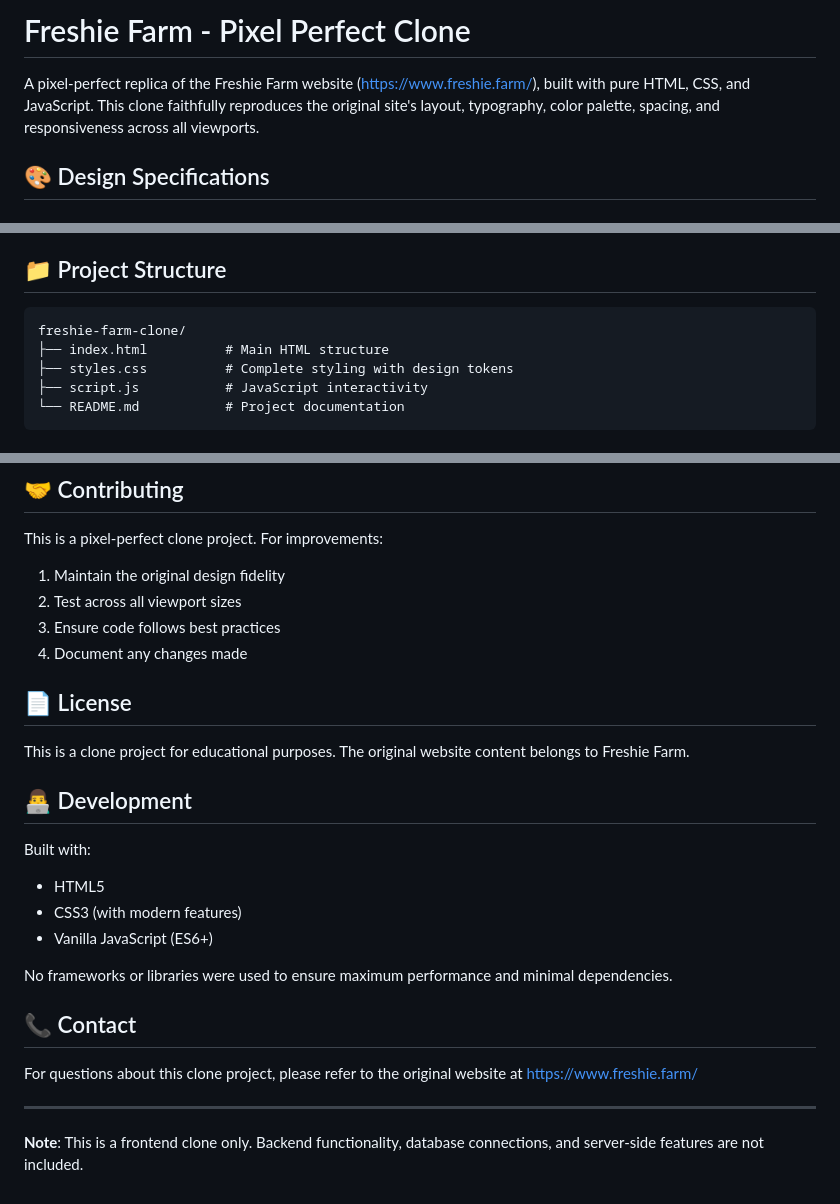
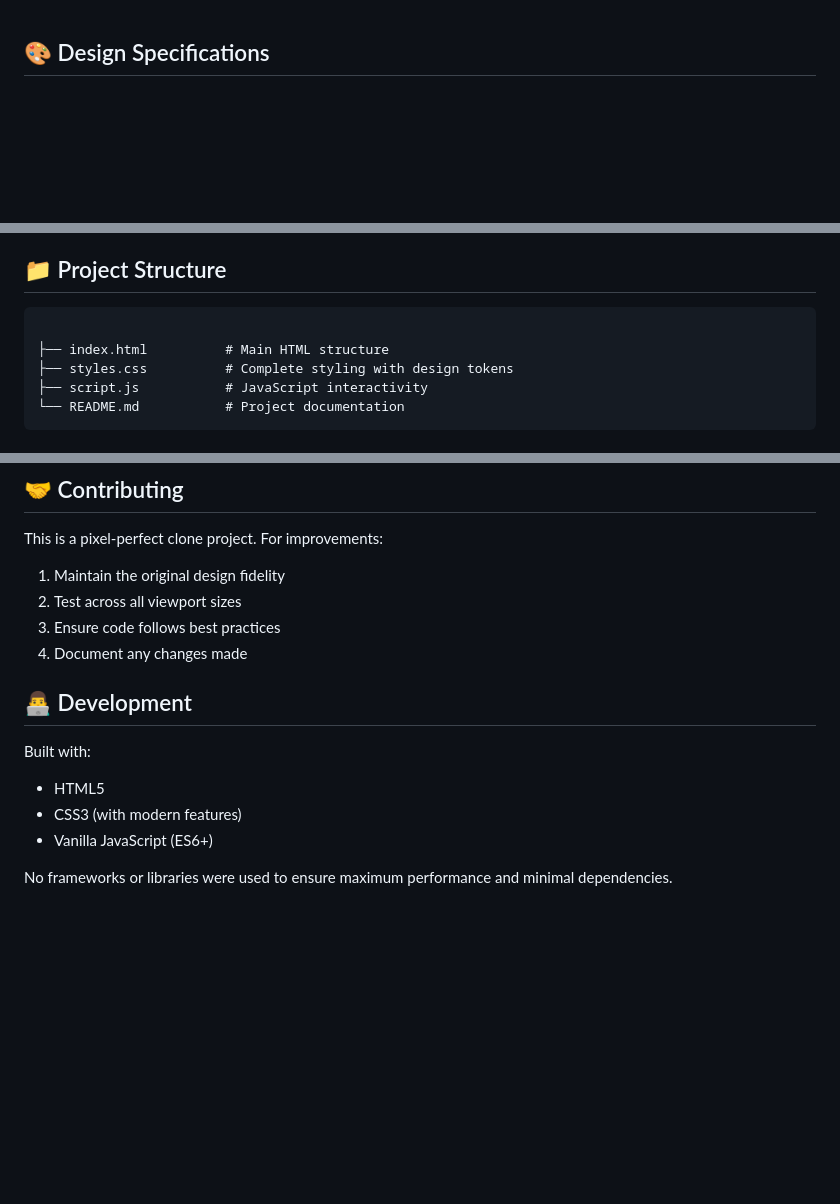
Before and after one commit to ThZihan/hawladarAgro_portfolio, a Markdown page: README.md, 3 parts joined by grey strips. Rendered like a GitHub page; blank space fills up the shorter version.

Commit message:
Revise README to remove license and contact details
Removed sections about the project license and contact information, and simplified the introduction.

````diff
--- a/README.md
+++ b/README.md
@@ -1,7 +1,3 @@
-# Freshie Farm - Pixel Perfect Clone
-
-A pixel-perfect replica of the Freshie Farm website (https://www.freshie.farm/), built with pure HTML, CSS, and JavaScript. This clone faithfully reproduces the original site's layout, typography, color palette, spacing, and responsiveness across all viewports.
-
 ## 🎨 Design Specifications
 
 ### Typography
@@ -42,7 +38,7 @@ A pixel-perfect replica of the Freshie Farm website (https://www.freshie.farm/),
 ## 📁 Project Structure
 
 ```
-freshie-farm-clone/
+
 ├── index.html          # Main HTML structure
 ├── styles.css          # Complete styling with design tokens
 ├── script.js           # JavaScript interactivity
@@ -232,9 +228,6 @@ This is a pixel-perfect clone project. For improvements:
 3. Ensure code follows best practices
 4. Document any changes made
 
-## 📄 License
-
-This is a clone project for educational purposes. The original website content belongs to Freshie Farm.
 
 ## 👨‍💻 Development
 
@@ -244,11 +237,3 @@ Built with:
 - Vanilla JavaScript (ES6+)
 
 No frameworks or libraries were used to ensure maximum performance and minimal dependencies.
-
-## 📞 Contact
-
-For questions about this clone project, please refer to the original website at https://www.freshie.farm/
-
----
-
-**Note**: This is a frontend clone only. Backend functionality, database connections, and server-side features are not included.
````
